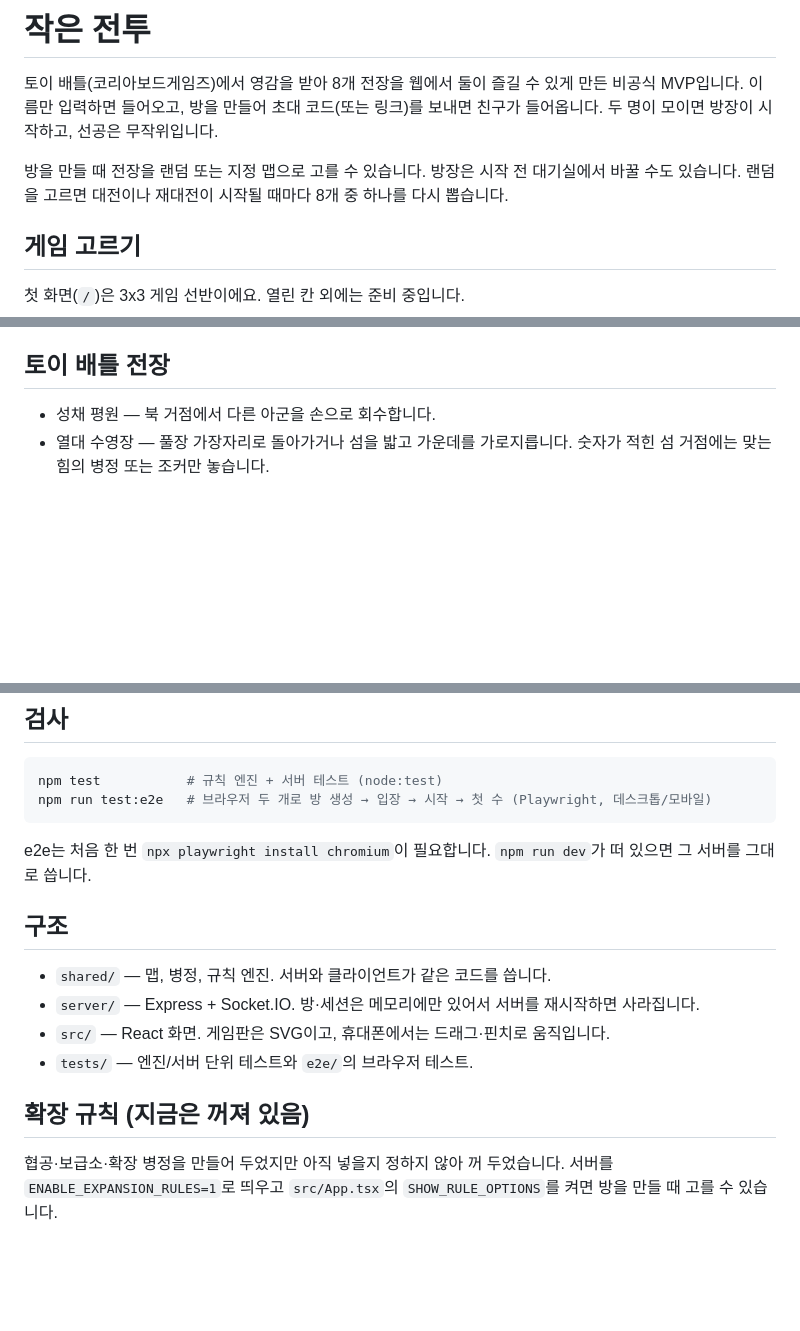
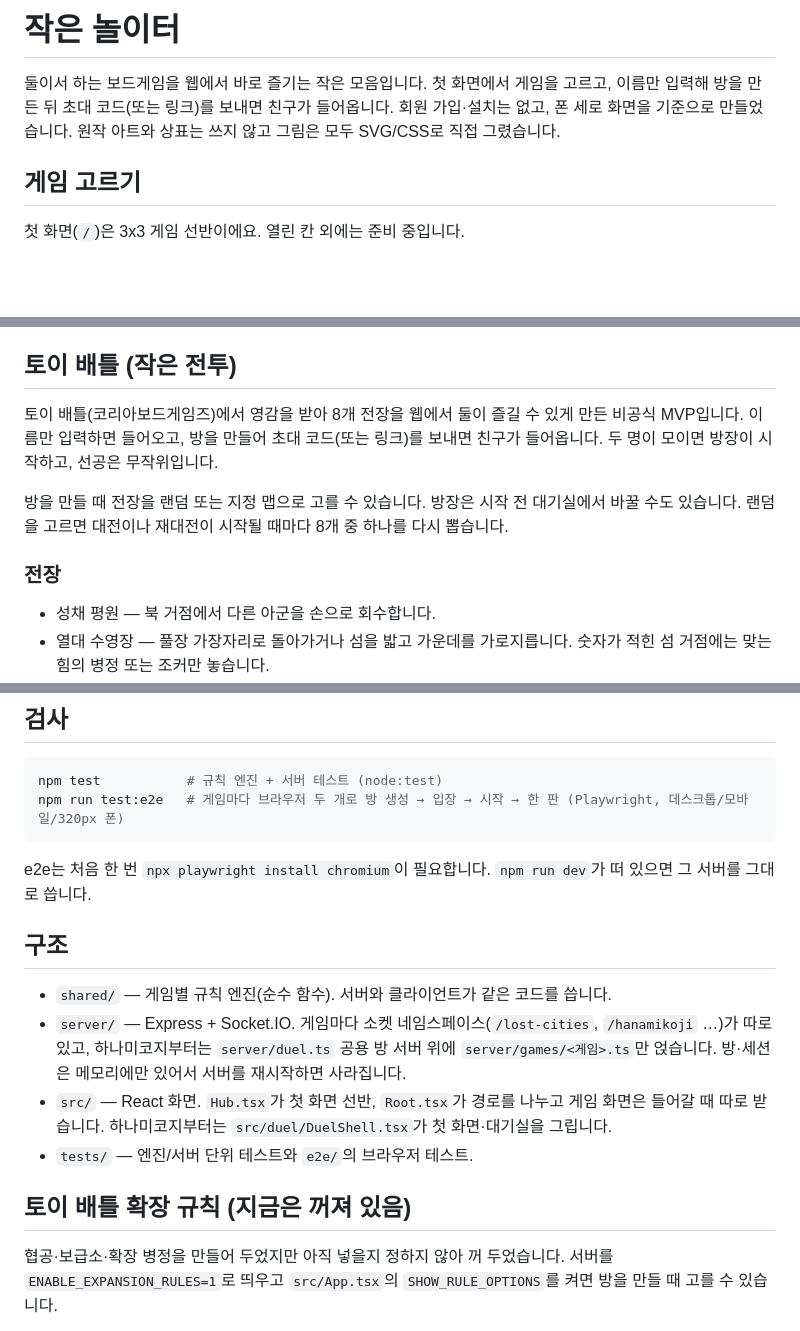
Before and after one commit to fourjae/toy-game, a Markdown page: README.md, 3 parts joined by grey strips. GitHub-like rendering; blank space fills up the shorter version.

Commit message:
README: 맨 위를 '작은 놀이터' 소개로 바꾸고 토이 배틀 설명은 자기 절로 옮김, 구조·검사 설명을 게임 여러 개 기준으로
Co-Authored-By: Claude Opus 5.5 <noreply@anthropic.com>
Claude-Session: https://claude.ai/code/session_015Zs2ctqwrZ7UsvuBW2CQxo

````diff
--- a/README.md
+++ b/README.md
@@ -1,10 +1,6 @@
-# 작은 전투
+# 작은 놀이터
 
-토이 배틀(코리아보드게임즈)에서 영감을 받아 8개 전장을 웹에서 둘이 즐길 수 있게 만든 비공식 MVP입니다.
-이름만 입력하면 들어오고, 방을 만들어 초대 코드(또는 링크)를 보내면 친구가 들어옵니다.
-두 명이 모이면 방장이 시작하고, 선공은 무작위입니다.
-
-방을 만들 때 전장을 랜덤 또는 지정 맵으로 고를 수 있습니다. 방장은 시작 전 대기실에서 바꿀 수도 있습니다. 랜덤을 고르면 대전이나 재대전이 시작될 때마다 8개 중 하나를 다시 뽑습니다.
+둘이서 하는 보드게임을 웹에서 바로 즐기는 작은 모음입니다. 첫 화면에서 게임을 고르고, 이름만 입력해 방을 만든 뒤 초대 코드(또는 링크)를 보내면 친구가 들어옵니다. 회원 가입·설치는 없고, 폰 세로 화면을 기준으로 만들었습니다. 원작 아트와 상표는 쓰지 않고 그림은 모두 SVG/CSS로 직접 그렸습니다.
 
 ## 게임 고르기
 
@@ -17,7 +13,15 @@
 - 스쿼드로 (`/squadro`) — 아드리안 히메네스 파스쿠알의 2인 추상 경주 게임. 가장자리 점(1·2·3)만큼 배를 보내 왕복시키고, 상대 배를 뛰어넘으면 그 배를 마지막 출발 가장자리로 돌려보냅니다. 다섯 척 중 네 척이 먼저 돌아오면 승리. 갈대와 연잎이 있는 호수 배경, 내 배가 늘 아래에서 출발하도록 판을 돌려 보여 줍니다.
 - 자이푸르 (`/jaipur`) — 세바스티앙 포숑의 2인 상인 카드 게임. 5칸 시장에서 상품을 가져오거나 교환하고, 한 종류씩 팔아 토큰과 보너스를 모읍니다. 낙타 최다 5루피, 라운드마다 더 번 사람이 인장, 인장 2개 승리(3판 2선승). 분홍 궁전 벽과 금잔화 줄, 연이 나는 노을 배경.
 
-## 토이 배틀 전장
+## 토이 배틀 (작은 전투)
+
+토이 배틀(코리아보드게임즈)에서 영감을 받아 8개 전장을 웹에서 둘이 즐길 수 있게 만든 비공식 MVP입니다.
+이름만 입력하면 들어오고, 방을 만들어 초대 코드(또는 링크)를 보내면 친구가 들어옵니다.
+두 명이 모이면 방장이 시작하고, 선공은 무작위입니다.
+
+방을 만들 때 전장을 랜덤 또는 지정 맵으로 고를 수 있습니다. 방장은 시작 전 대기실에서 바꿀 수도 있습니다. 랜덤을 고르면 대전이나 재대전이 시작될 때마다 8개 중 하나를 다시 뽑습니다.
+
+### 전장
 
 - 성채 평원 — 북 거점에서 다른 아군을 손으로 회수합니다.
 - 열대 수영장 — 풀장 가장자리로 돌아가거나 섬을 밟고 가운데를 가로지릅니다. 숫자가 적힌 섬 거점에는 맞는 힘의 병정 또는 조커만 놓습니다.
@@ -56,19 +60,19 @@ npm run dev        # 서버(3001) + 웹(5173) 함께 실행
 
 ```bash
 npm test           # 규칙 엔진 + 서버 테스트 (node:test)
-npm run test:e2e   # 브라우저 두 개로 방 생성 → 입장 → 시작 → 첫 수 (Playwright, 데스크톱/모바일)
+npm run test:e2e   # 게임마다 브라우저 두 개로 방 생성 → 입장 → 시작 → 한 판 (Playwright, 데스크톱/모바일/320px 폰)
 ```
 
 e2e는 처음 한 번 `npx playwright install chromium`이 필요합니다. `npm run dev`가 떠 있으면 그 서버를 그대로 씁니다.
 
 ## 구조
 
-- `shared/` — 맵, 병정, 규칙 엔진. 서버와 클라이언트가 같은 코드를 씁니다.
-- `server/` — Express + Socket.IO. 방·세션은 메모리에만 있어서 서버를 재시작하면 사라집니다.
-- `src/` — React 화면. 게임판은 SVG이고, 휴대폰에서는 드래그·핀치로 움직입니다.
+- `shared/` — 게임별 규칙 엔진(순수 함수). 서버와 클라이언트가 같은 코드를 씁니다.
+- `server/` — Express + Socket.IO. 게임마다 소켓 네임스페이스(`/lost-cities`, `/hanamikoji` …)가 따로 있고, 하나미코지부터는 `server/duel.ts` 공용 방 서버 위에 `server/games/<게임>.ts`만 얹습니다. 방·세션은 메모리에만 있어서 서버를 재시작하면 사라집니다.
+- `src/` — React 화면. `Hub.tsx`가 첫 화면 선반, `Root.tsx`가 경로를 나누고 게임 화면은 들어갈 때 따로 받습니다. 하나미코지부터는 `src/duel/DuelShell.tsx`가 첫 화면·대기실을 그립니다.
 - `tests/` — 엔진/서버 단위 테스트와 `e2e/`의 브라우저 테스트.
 
-## 확장 규칙 (지금은 꺼져 있음)
+## 토이 배틀 확장 규칙 (지금은 꺼져 있음)
 
 협공·보급소·확장 병정을 만들어 두었지만 아직 넣을지 정하지 않아 꺼 두었습니다. 서버를 `ENABLE_EXPANSION_RULES=1`로 띄우고 `src/App.tsx`의 `SHOW_RULE_OPTIONS`를 켜면 방을 만들 때 고를 수 있습니다.
 
````
Also changed, not shown: other parts of README.md (+1 -1 lines).
